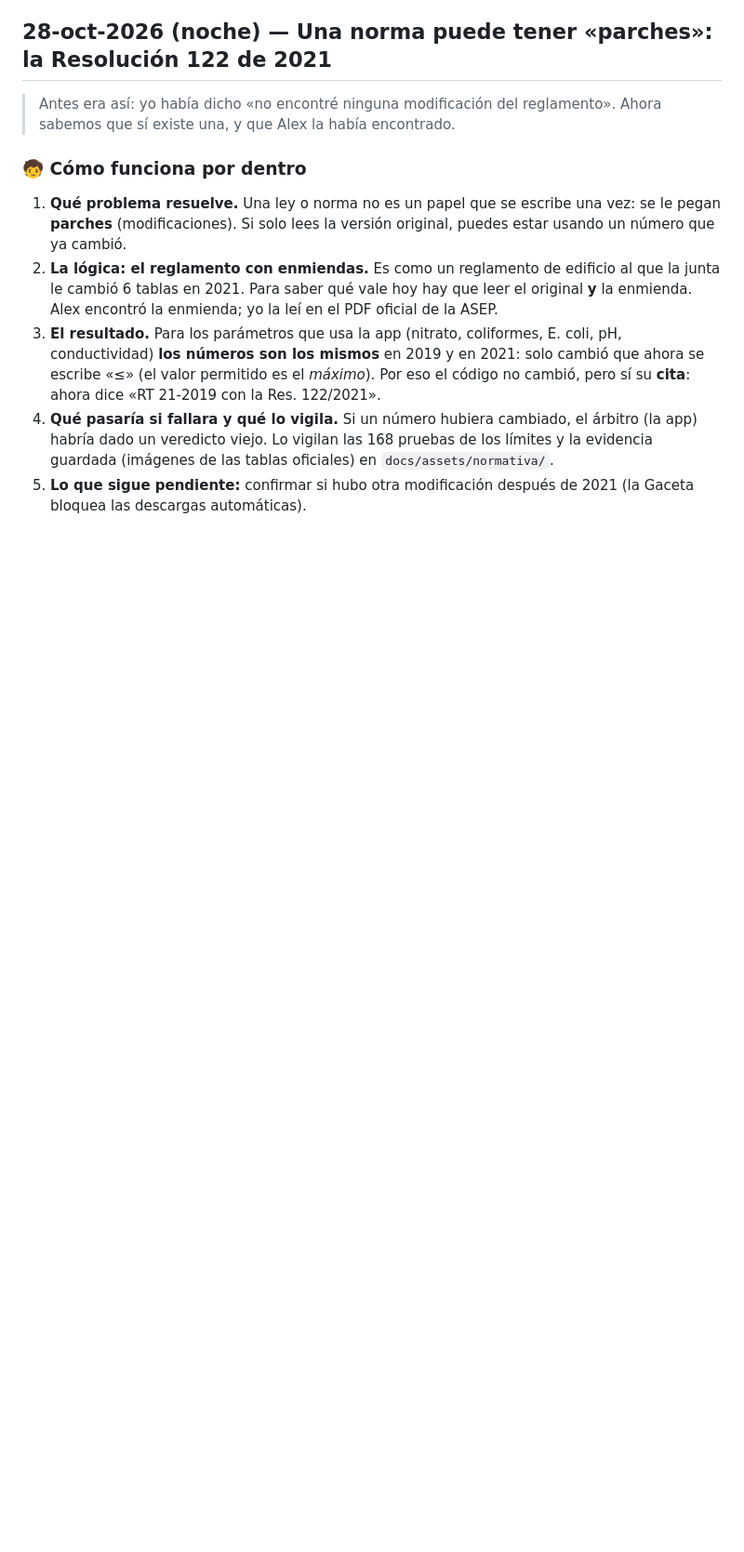
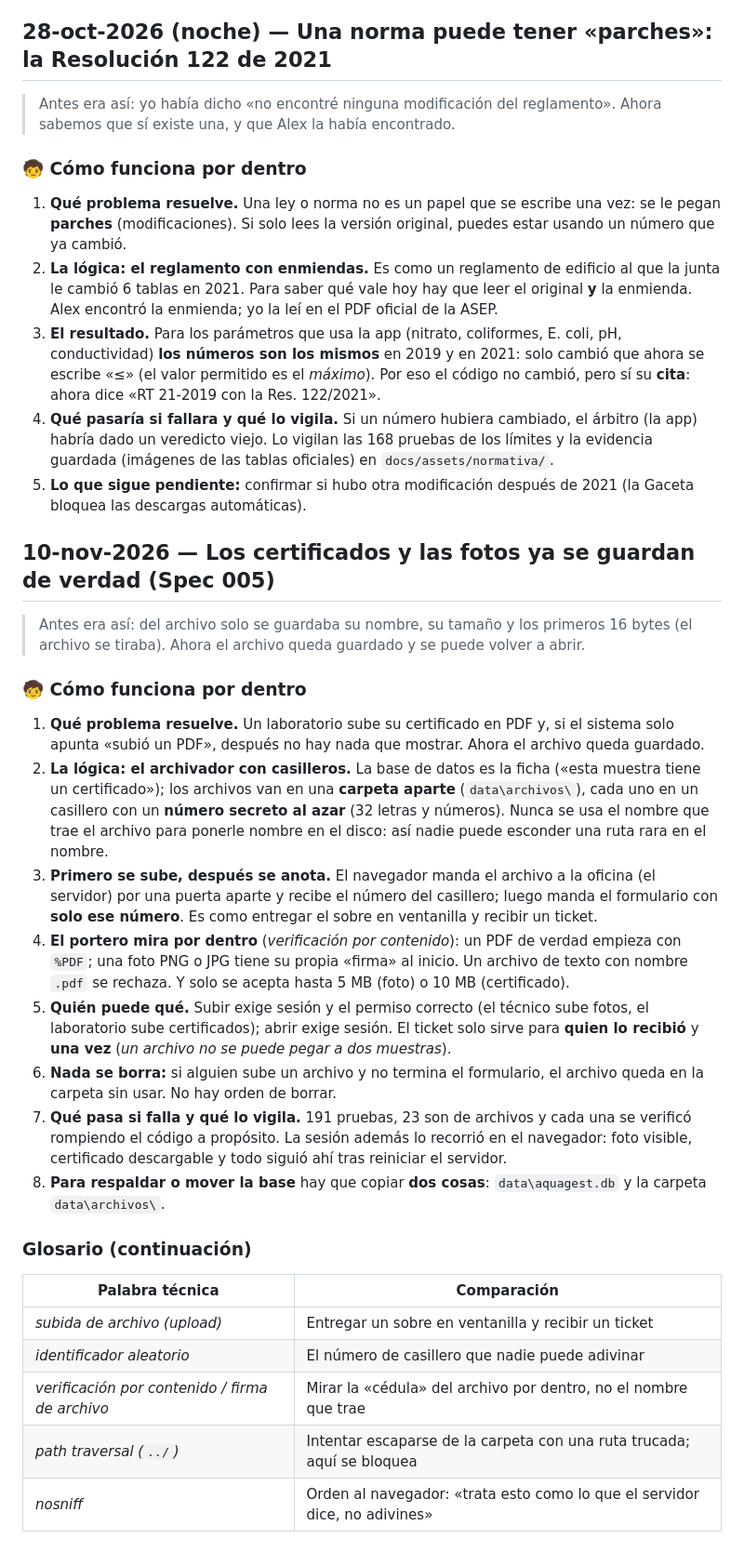
Before and after one commit to Brown0909/utp-ambiental-aquagest-pozos, a Markdown page: docs/COMO-FUNCIONA.md, the part around the change. Shown at 93% size. GitHub-like rendering; blank space fills up the shorter version.

Commit message:
Spec 005: cuaderno COMO-FUNCIONA y verificación en navegador
Co-Authored-By: Claude Sonnet 5.5 <noreply@anthropic.com>

```diff
--- a/docs/COMO-FUNCIONA.md
+++ b/docs/COMO-FUNCIONA.md
@@ -119,3 +119,28 @@
 4. **Qué pasaría si fallara y qué lo vigila.** Si un número hubiera cambiado, el árbitro (la app) habría dado un veredicto viejo. Lo vigilan las
    168 pruebas de los límites y la evidencia guardada (imágenes de las tablas oficiales) en `docs/assets/normativa/`.
 5. **Lo que sigue pendiente:** confirmar si hubo otra modificación después de 2021 (la Gaceta bloquea las descargas automáticas).
+
+## 10-nov-2026 — Los certificados y las fotos ya se guardan de verdad (Spec 005)
+
+> Antes era así: del archivo solo se guardaba su nombre, su tamaño y los primeros 16 bytes (el archivo se tiraba). Ahora el archivo queda guardado y se puede volver a abrir.
+
+### 🧒 Cómo funciona por dentro
+
+1. **Qué problema resuelve.** Un laboratorio sube su certificado en PDF y, si el sistema solo apunta «subió un PDF», después no hay nada que mostrar. Ahora el archivo queda guardado.
+2. **La lógica: el archivador con casilleros.** La base de datos es la ficha («esta muestra tiene un certificado»); los archivos van en una **carpeta aparte** (`data\archivos\`), cada uno en un casillero con un **número secreto al azar** (32 letras y números). Nunca se usa el nombre que trae el archivo para ponerle nombre en el disco: así nadie puede esconder una ruta rara en el nombre.
+3. **Primero se sube, después se anota.** El navegador manda el archivo a la oficina (el servidor) por una puerta aparte y recibe el número del casillero; luego manda el formulario con **solo ese número**. Es como entregar el sobre en ventanilla y recibir un ticket.
+4. **El portero mira por dentro** (*verificación por contenido*): un PDF de verdad empieza con `%PDF`; una foto PNG o JPG tiene su propia «firma» al inicio. Un archivo de texto con nombre `.pdf` se rechaza. Y solo se acepta hasta 5 MB (foto) o 10 MB (certificado).
+5. **Quién puede qué.** Subir exige sesión y el permiso correcto (el técnico sube fotos, el laboratorio sube certificados); abrir exige sesión. El ticket solo sirve para **quien lo recibió** y **una vez** (*un archivo no se puede pegar a dos muestras*).
+6. **Nada se borra:** si alguien sube un archivo y no termina el formulario, el archivo queda en la carpeta sin usar. No hay orden de borrar.
+7. **Qué pasa si falla y qué lo vigila.** 191 pruebas, 23 son de archivos y cada una se verificó rompiendo el código a propósito. La sesión además lo recorrió en el navegador: foto visible, certificado descargable y todo siguió ahí tras reiniciar el servidor.
+8. **Para respaldar o mover la base** hay que copiar **dos cosas**: `data\aquagest.db` y la carpeta `data\archivos\`.
+
+### Glosario (continuación)
+
+| Palabra técnica | Comparación |
+|---|---|
+| *subida de archivo (upload)* | Entregar un sobre en ventanilla y recibir un ticket |
+| *identificador aleatorio* | El número de casillero que nadie puede adivinar |
+| *verificación por contenido / firma de archivo* | Mirar la «cédula» del archivo por dentro, no el nombre que trae |
+| *path traversal (`../`)* | Intentar escaparse de la carpeta con una ruta trucada; aquí se bloquea |
+| *nosniff* | Orden al navegador: «trata esto como lo que el servidor dice, no adivines» |
```
